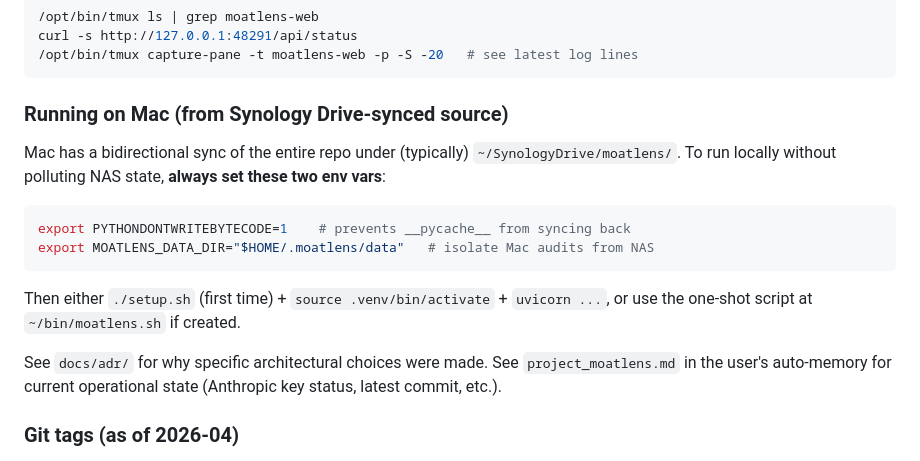
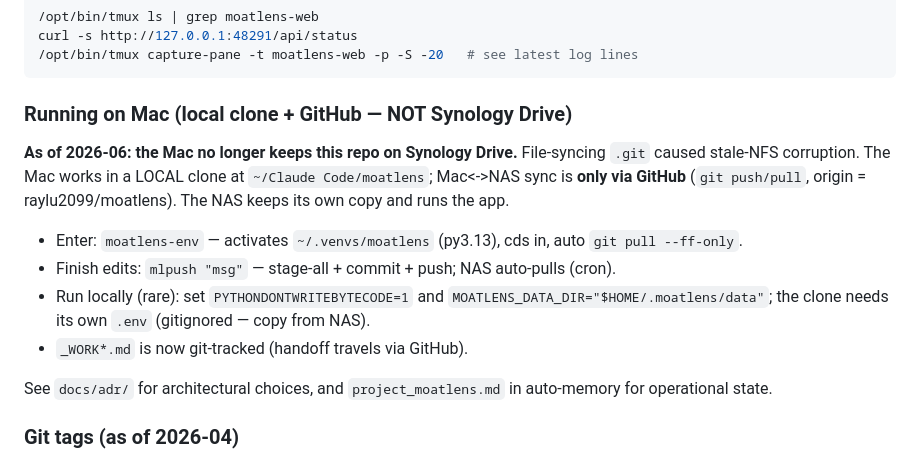
Before and after one commit to raylu2099/moatlens, a Markdown page: CLAUDE.md, the part around the change. Rendered like a GitHub page.

Commit message:
docs: Mac workflow is local clone + GitHub, off Synology Drive
Co-Authored-By: Claude Opus 4.8 <noreply@anthropic.com>

````diff
--- a/CLAUDE.md
+++ b/CLAUDE.md
@@ -218,22 +218,19 @@ curl -s http://127.0.0.1:48291/api/status
 /opt/bin/tmux capture-pane -t moatlens-web -p -S -20   # see latest log lines
 ```
 
-### Running on Mac (from Synology Drive-synced source)
+### Running on Mac (local clone + GitHub — NOT Synology Drive)
 
-Mac has a bidirectional sync of the entire repo under (typically) `~/SynologyDrive/moatlens/`.
-To run locally without polluting NAS state, **always set these two env vars**:
+**As of 2026-06: the Mac no longer keeps this repo on Synology Drive.** File-syncing
+`.git` caused stale-NFS corruption. The Mac works in a LOCAL clone at
+`~/Claude Code/moatlens`; Mac<->NAS sync is **only via GitHub** (`git push/pull`,
+origin = raylu2099/moatlens). The NAS keeps its own copy and runs the app.
 
-```bash
-export PYTHONDONTWRITEBYTECODE=1    # prevents __pycache__ from syncing back
-export MOATLENS_DATA_DIR="$HOME/.moatlens/data"   # isolate Mac audits from NAS
-```
+- Enter: `moatlens-env` — activates `~/.venvs/moatlens` (py3.13), cds in, auto `git pull --ff-only`.
+- Finish edits: `mlpush "msg"` — stage-all + commit + push; NAS auto-pulls (cron).
+- Run locally (rare): set `PYTHONDONTWRITEBYTECODE=1` and `MOATLENS_DATA_DIR="$HOME/.moatlens/data"`; the clone needs its own `.env` (gitignored — copy from NAS).
+- `_WORK*.md` is now git-tracked (handoff travels via GitHub).
 
-Then either `./setup.sh` (first time) + `source .venv/bin/activate` + `uvicorn ...`,
-or use the one-shot script at `~/bin/moatlens.sh` if created.
-
-See `docs/adr/` for why specific architectural choices were made. See
-`project_moatlens.md` in the user's auto-memory for current operational state
-(Anthropic key status, latest commit, etc.).
+See `docs/adr/` for architectural choices, and `project_moatlens.md` in auto-memory for operational state.
 
 ### Git tags (as of 2026-04)
 
````
